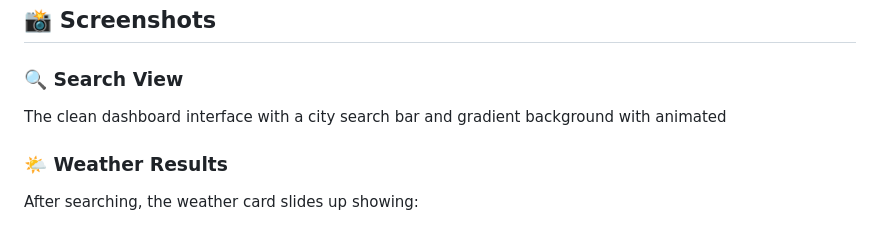
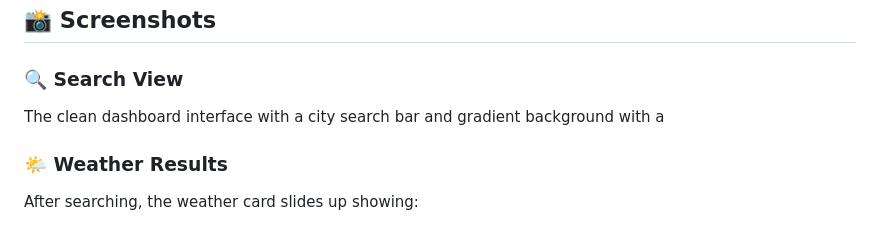
Before and after one commit to vgnanasekaran007-hub/Weather-Dashboard, a Markdown page: README.md, the part around the change. GitHub-like rendering.

```diff
--- a/README.md
+++ b/README.md
@@ -123,7 +123,7 @@ This project uses the **OpenWeatherMap Current Weather API**.
 ## 📸 Screenshots
 
 ### 🔍 Search View
-The clean dashboard interface with a city search bar and gradient background with animated
+The clean dashboard interface with a city search bar and gradient background with a
 
 ### 🌤️ Weather Results
 After searching, the weather card slides up showing:
```
